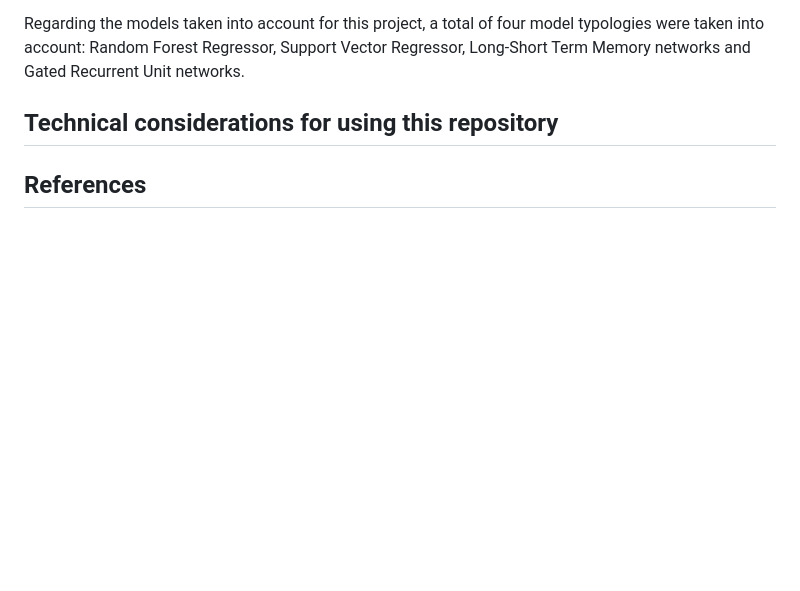
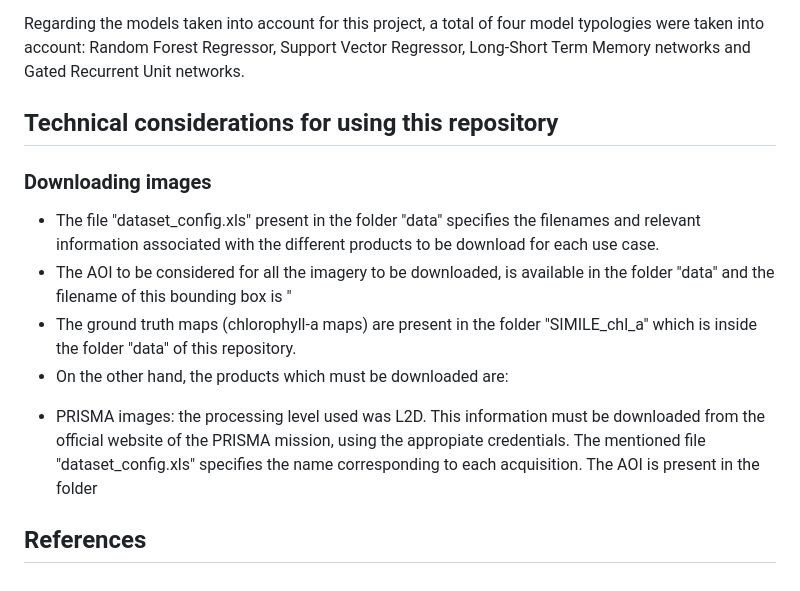
Before and after one commit to juanfranciscoamieva54/Regression-Chl-a-PRISMA, a Markdown page: README.md, the part around the change. Rendered like a GitHub page; blank space fills up the shorter version.

```diff
--- a/README.md
+++ b/README.md
@@ -19,4 +19,12 @@ Regarding the models taken into account for this project, a total of four model
 
 ## Technical considerations for using this repository
 
+### Downloading images
+
+- The file "dataset_config.xls" present in the folder "data" specifies the filenames and relevant information associated with the different products to be download for each use case.
+- The AOI to be considered for all the imagery to be downloaded, is available in the folder "data" and the filename of this bounding box is "
+- The ground truth maps (chlorophyll-a maps) are present in the folder "SIMILE_chl_a" which is inside the folder "data" of this repository.
+- On the other hand, the products which must be downloaded are:
++ PRISMA images: the processing level used was L2D. This information must be downloaded from the official website of the PRISMA mission, using the appropiate credentials. The mentioned file "dataset_config.xls" specifies the name corresponding to each acquisition. The AOI is present in the folder
+
 ## References
```
